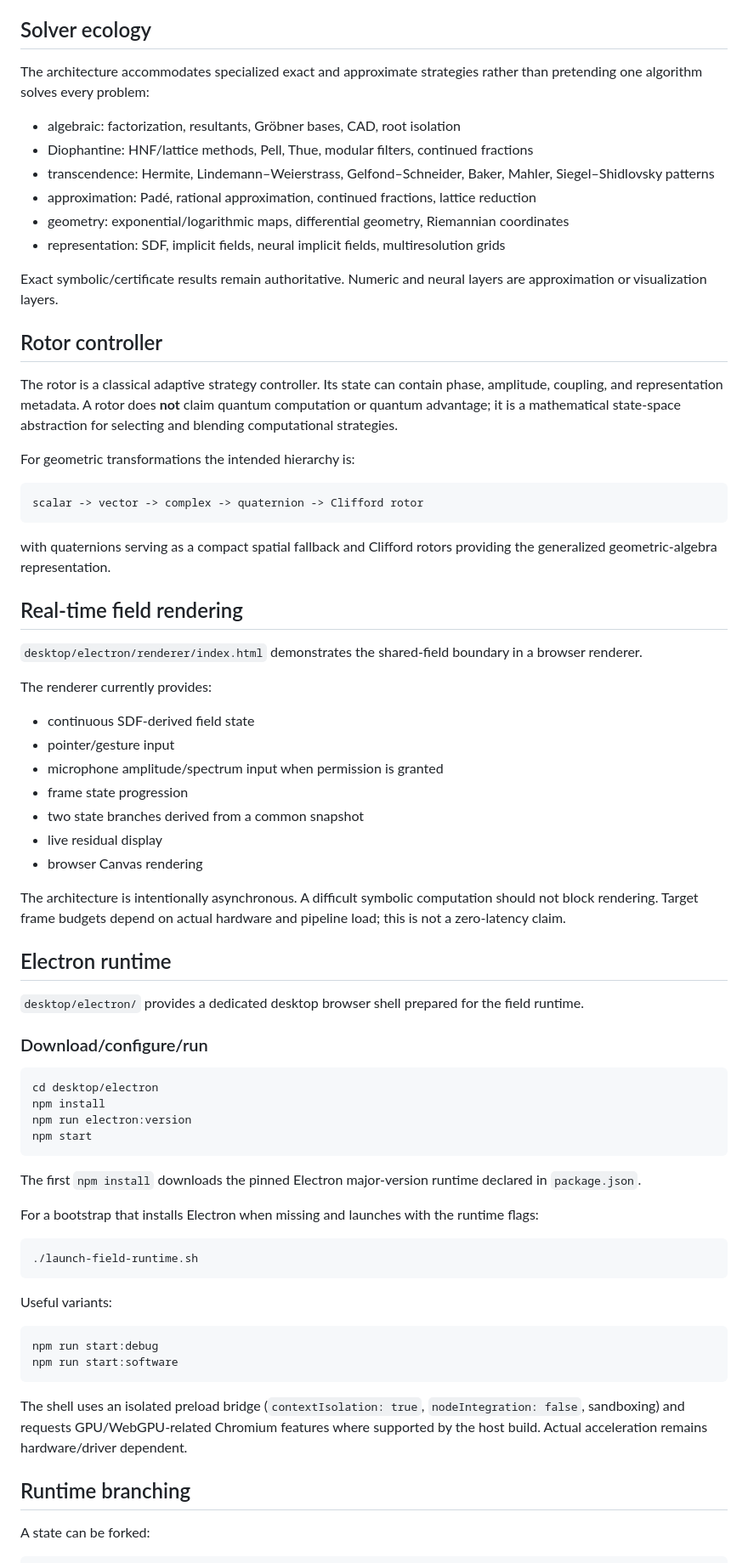
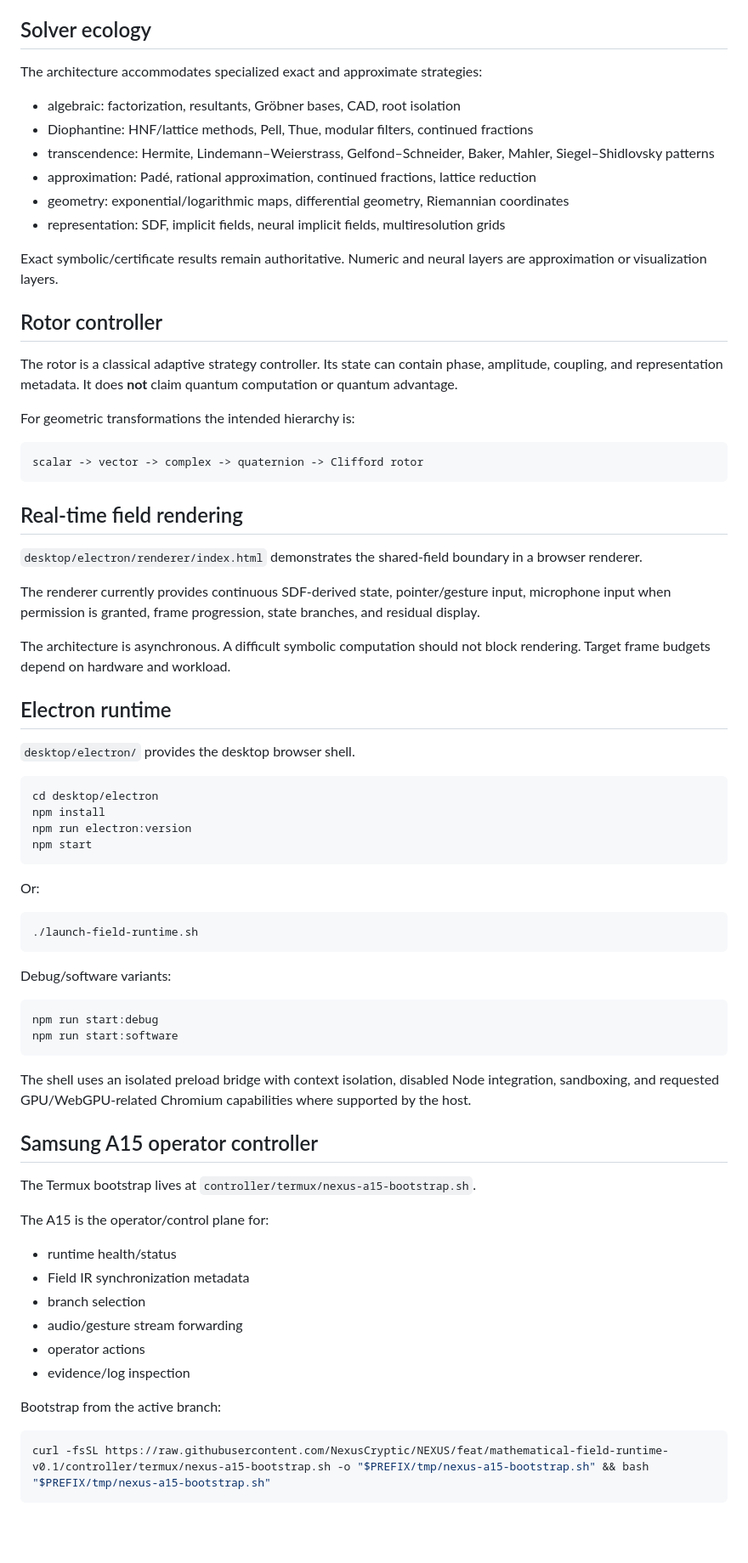
Before and after one commit to NexusCryptic/NEXUS, a Markdown page: README.md, the part around one of its changes. Shown at 85% size. Rendered like a GitHub page; blank space fills up the shorter version.

````diff
--- a/README.md
+++ b/README.md
@@ -48,7 +52,7 @@ A field state can carry:
 
 ## Solver ecology
 
-The architecture accommodates specialized exact and approximate strategies rather than pretending one algorithm solves every problem:
+The architecture accommodates specialized exact and approximate strategies:
 
 - algebraic: factorization, resultants, Gröbner bases, CAD, root isolation
 - Diophantine: HNF/lattice methods, Pell, Thue, modular filters, continued fractions
@@ -61,7 +65,7 @@ Exact symbolic/certificate results remain authoritative. Numeric and neural laye
 
 ## Rotor controller
 
-The rotor is a classical adaptive strategy controller. Its state can contain phase, amplitude, coupling, and representation metadata. A rotor does **not** claim quantum computation or quantum advantage; it is a mathematical state-space abstraction for selecting and blending computational strategies.
+The rotor is a classical adaptive strategy controller. Its state can contain phase, amplitude, coupling, and representation metadata. It does **not** claim quantum computation or quantum advantage.
 
 For geometric transformations the intended hierarchy is:
 
@@ -69,29 +73,17 @@ For geometric transformations the intended hierarchy is:
 scalar -> vector -> complex -> quaternion -> Clifford rotor
 ```
 
-with quaternions serving as a compact spatial fallback and Clifford rotors providing the generalized geometric-algebra representation.
-
 ## Real-time field rendering
 
 `desktop/electron/renderer/index.html` demonstrates the shared-field boundary in a browser renderer.
 
-The renderer currently provides:
+The renderer currently provides continuous SDF-derived state, pointer/gesture input, microphone input when permission is granted, frame progression, state branches, and residual display.
 
-- continuous SDF-derived field state
-- pointer/gesture input
-- microphone amplitude/spectrum input when permission is granted
-- frame state progression
-- two state branches derived from a common snapshot
-- live residual display
-- browser Canvas rendering
-
-The architecture is intentionally asynchronous. A difficult symbolic computation should not block rendering. Target frame budgets depend on actual hardware and pipeline load; this is not a zero-latency claim.
+The architecture is asynchronous. A difficult symbolic computation should not block rendering. Target frame budgets depend on hardware and workload.
 
 ## Electron runtime
 
-`desktop/electron/` provides a dedicated desktop browser shell prepared for the field runtime.
-
-### Download/configure/run
+`desktop/electron/` provides the desktop browser shell.
 
 ```bash
 cd desktop/electron
@@ -100,23 +92,37 @@ npm run electron:version
 npm start
 ```
 
-The first `npm install` downloads the pinned Electron major-version runtime declared in `package.json`.
-
-For a bootstrap that installs Electron when missing and launches with the runtime flags:
+Or:
 
 ```bash
 ./launch-field-runtime.sh
 ```
 
-Useful variants:
+Debug/software variants:
 
 ```bash
 npm run start:debug
 npm run start:software
 ```
 
-The shell uses an isolated preload bridge (`contextIsolation: true`, `nodeIntegration: false`, sandboxing) and requests GPU/WebGPU-related Chromium features where supported by the host build. Actual acceleration remains hardware/driver dependent.
+The shell uses an isolated preload bridge with context isolation, disabled Node integration, sandboxing, and requested GPU/WebGPU-related Chromium capabilities where supported by the host.
 
-## Runtime branching
+## Samsung A15 operator controller
 
-A state can be forked:
+The Termux bootstrap lives at `controller/termux/nexus-a15-bootstrap.sh`.
+
+The A15 is the operator/control plane for:
+
+- runtime health/status
+- Field IR synchronization metadata
+- branch selection
+- audio/gesture stream forwarding
+- operator actions
+- evidence/log inspection
+
+Bootstrap from the active branch:
+
+```bash
+curl -fsSL https://raw.githubusercontent.com/NexusCryptic/NEXUS/feat/mathematical-field-runtime-v0.1/controller/termux/nexus-a15-bootstrap.sh -o "$PREFIX/tmp/nexus-a15-bootstrap.sh" && bash "$PREFIX/tmp/nexus-a15-bootstrap.sh"
+```
+
````
Also changed, not shown: other parts of README.md (+108 -75 lines).
